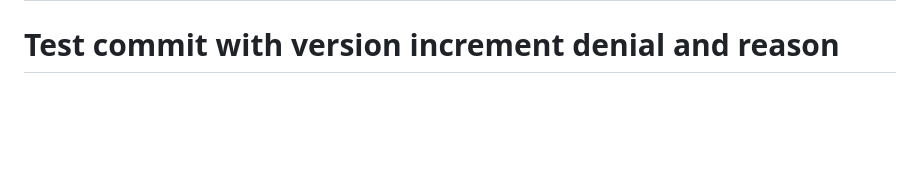
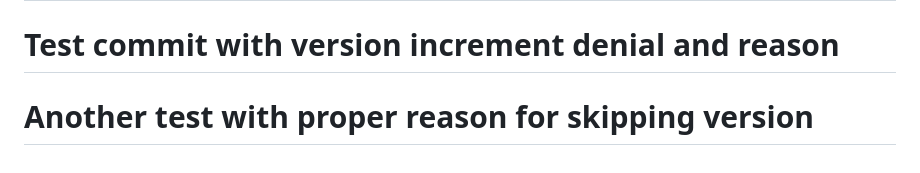
Before and after one commit to jbroberg222/cursor_test, a Markdown page: README.md, the part around the change. Drawn GitHub-style; blank space fills up the shorter version.

Commit message:
test version increment denial with detailed reason
- Added another test comment to README.md
- Testing the reason prompt with a detailed explanation
- Should record the reason when provided

```diff
--- a/README.md
+++ b/README.md
@@ -668,3 +668,4 @@ This project now includes a pre-commit check to ensure the README is updated wit
 # Test comment for interactive version increment
 # Another test for version increment confirmation
 # Test commit with version increment denial and reason
+# Another test with proper reason for skipping version
```
